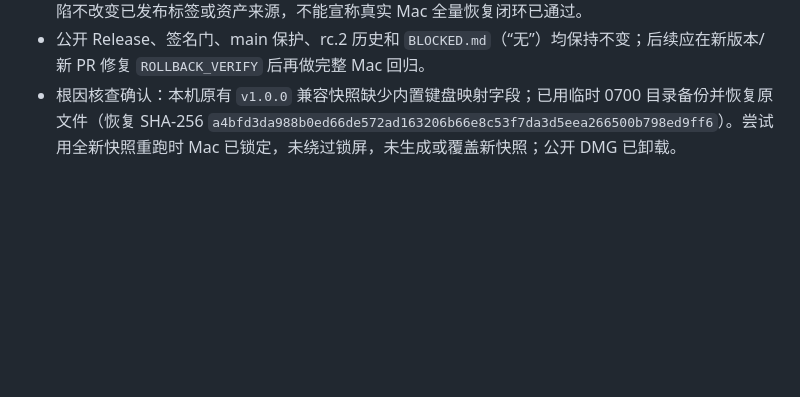
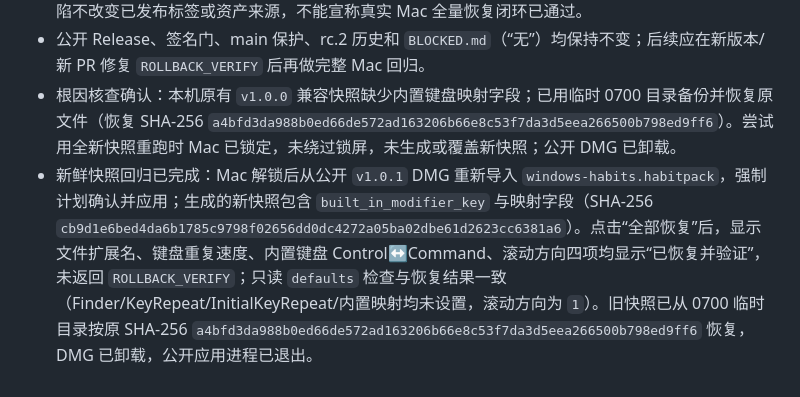
Before and after one commit to aswansong/macwin, a Markdown page: PROGRESS.md, the part around the change. Drawn GitHub-style; blank space fills up the shorter version.

Commit message:
docs: record fresh mac release smoke

```diff
--- a/PROGRESS.md
+++ b/PROGRESS.md
@@ -29,3 +29,4 @@
 - 全量恢复第一次返回 `ROLLBACK_VERIFY`，随后停止重复该失败动作；只读检查显示键盘映射/重复速率回到未设置，Finder 扩展名和滚动方向与迁移前值一致，但结果页未报告全量恢复成功。该发布后缺陷不改变已发布标签或资产来源，不能宣称真实 Mac 全量恢复闭环已通过。
 - 公开 Release、签名门、main 保护、rc.2 历史和 `BLOCKED.md`（“无”）均保持不变；后续应在新版本/新 PR 修复 `ROLLBACK_VERIFY` 后再做完整 Mac 回归。
 - 根因核查确认：本机原有 `v1.0.0` 兼容快照缺少内置键盘映射字段；已用临时 0700 目录备份并恢复原文件（恢复 SHA-256 `a4bfd3da988b0ed66de572ad163206b66e8c53f7da3d5eea266500b798ed9ff6`）。尝试用全新快照重跑时 Mac 已锁定，未绕过锁屏，未生成或覆盖新快照；公开 DMG 已卸载。
+- 新鲜快照回归已完成：Mac 解锁后从公开 `v1.0.1` DMG 重新导入 `windows-habits.habitpack`，强制计划确认并应用；生成的新快照包含 `built_in_modifier_key` 与映射字段（SHA-256 `cb9d1e6bed4da6b1785c9798f02656dd0dc4272a05ba02dbe61d2623cc6381a6`）。点击“全部恢复”后，显示文件扩展名、键盘重复速度、内置键盘 Control↔Command、滚动方向四项均显示“已恢复并验证”，未返回 `ROLLBACK_VERIFY`；只读 `defaults` 检查与恢复结果一致（Finder/KeyRepeat/InitialKeyRepeat/内置映射均未设置，滚动方向为 `1`）。旧快照已从 0700 临时目录按原 SHA-256 `a4bfd3da988b0ed66de572ad163206b66e8c53f7da3d5eea266500b798ed9ff6` 恢复，DMG 已卸载，公开应用进程已退出。
```
